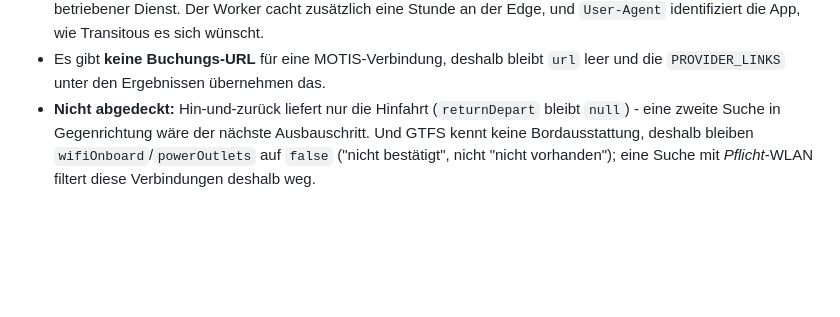
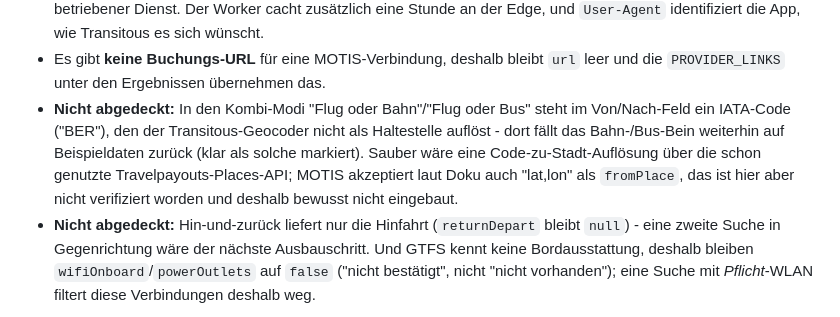
Before and after one commit to Impekal/hackyourtrip, a Markdown page: HANDOFF.md, the part around the change. GitHub-like rendering; blank space fills up the shorter version.

Commit message:
HANDOFF: bekannte Lücke bei den Flug-Kombi-Modi festhalten
Dort steht ein IATA-Code im Von/Nach-Feld, den der Transitous-Geocoder nicht
als Haltestelle auflöst - das Bahn-/Bus-Bein fällt dann auf (markierte)
Beispieldaten zurück.

```diff
--- a/HANDOFF.md
+++ b/HANDOFF.md
@@ -397,6 +397,13 @@ verifiziert, Antwortstruktur per Wegwerf-Workflow abgegriffen):
   wie Transitous es sich wünscht.
 - Es gibt **keine Buchungs-URL** für eine MOTIS-Verbindung, deshalb bleibt
   `url` leer und die `PROVIDER_LINKS` unter den Ergebnissen übernehmen das.
+- **Nicht abgedeckt:** In den Kombi-Modi "Flug oder Bahn"/"Flug oder Bus"
+  steht im Von/Nach-Feld ein IATA-Code ("BER"), den der Transitous-Geocoder
+  nicht als Haltestelle auflöst - dort fällt das Bahn-/Bus-Bein weiterhin
+  auf Beispieldaten zurück (klar als solche markiert). Sauber wäre eine
+  Code-zu-Stadt-Auflösung über die schon genutzte Travelpayouts-Places-API;
+  MOTIS akzeptiert laut Doku auch "lat,lon" als `fromPlace`, das ist hier
+  aber nicht verifiziert worden und deshalb bewusst nicht eingebaut.
 - **Nicht abgedeckt:** Hin-und-zurück liefert nur die Hinfahrt
   (`returnDepart` bleibt `null`) - eine zweite Suche in Gegenrichtung wäre
   der nächste Ausbauschritt. Und GTFS kennt keine Bordausstattung, deshalb
```
